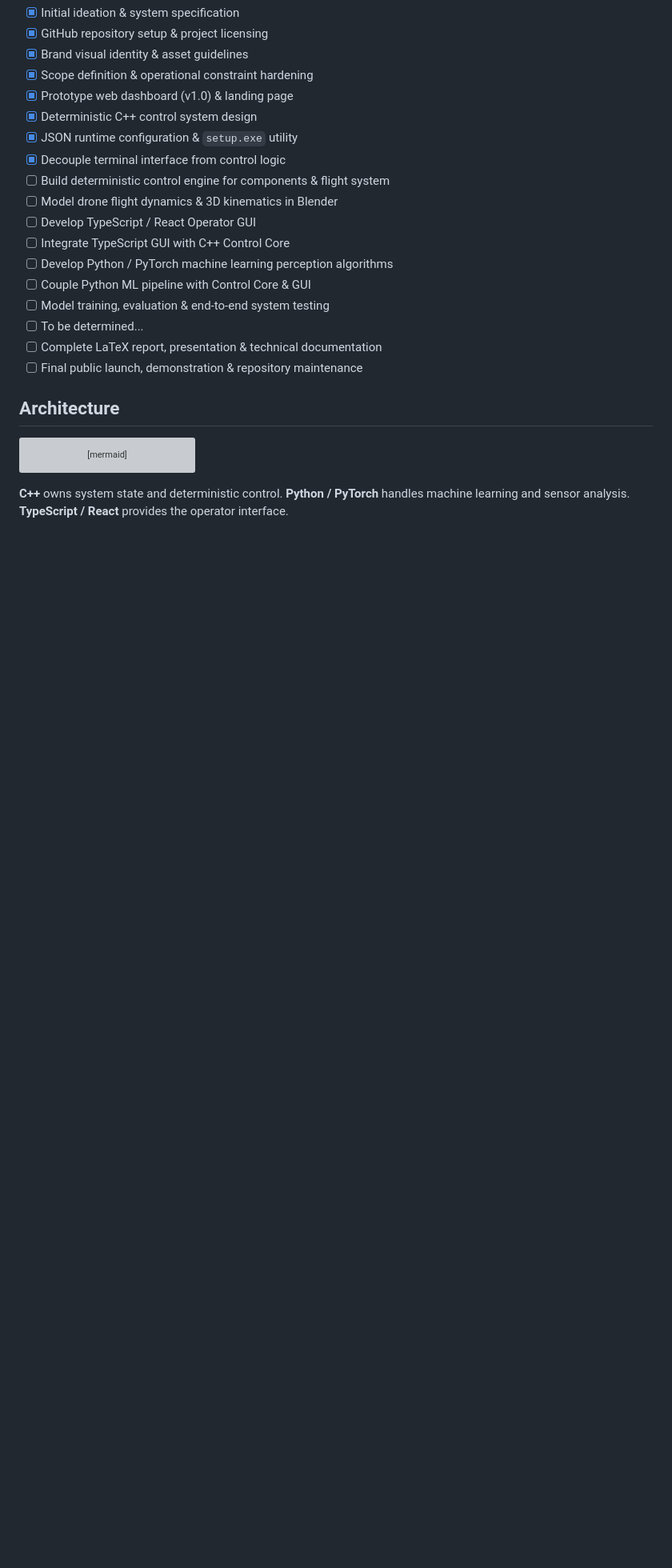
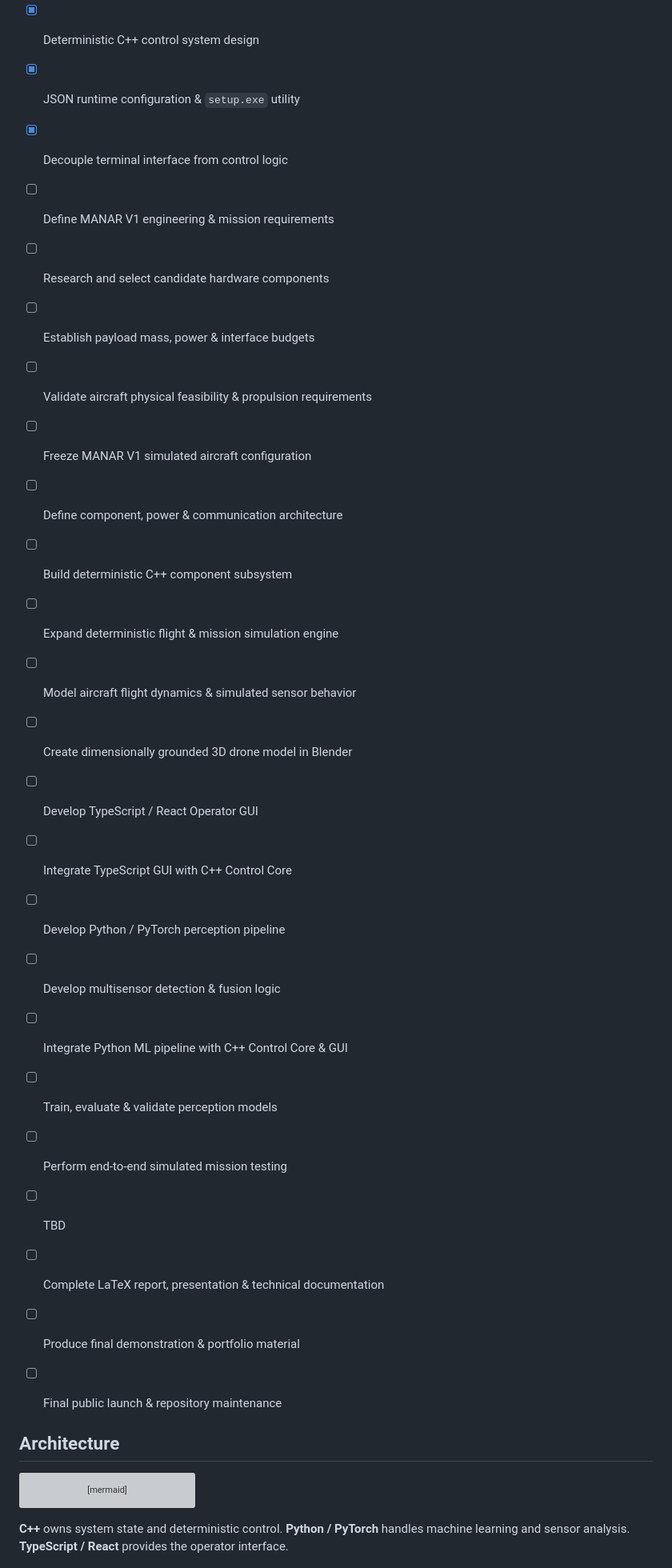
Before and after one commit to IamOumarIbrahim/manar-search-rescue-drone, a Markdown page: README.md, the part around the change. Shown at 80% size. Drawn GitHub-style; blank space fills up the shorter version; grey boxes are pictures that could not be loaded.

Commit message:
changed readme milestones

```diff
--- a/README.md
+++ b/README.md
@@ -60,16 +60,33 @@
 - [x] Deterministic C++ control system design
 - [x] JSON runtime configuration & `setup.exe` utility
 - [x] Decouple terminal interface from control logic
-- [ ] Build deterministic control engine for components & flight system
-- [ ] Model drone flight dynamics & 3D kinematics in Blender
+
+- [ ] Define MANAR V1 engineering & mission requirements
+- [ ] Research and select candidate hardware components
+- [ ] Establish payload mass, power & interface budgets
+- [ ] Validate aircraft physical feasibility & propulsion requirements
+- [ ] Freeze MANAR V1 simulated aircraft configuration
+- [ ] Define component, power & communication architecture
+
+- [ ] Build deterministic C++ component subsystem
+- [ ] Expand deterministic flight & mission simulation engine
+- [ ] Model aircraft flight dynamics & simulated sensor behavior
+- [ ] Create dimensionally grounded 3D drone model in Blender
+
 - [ ] Develop TypeScript / React Operator GUI
 - [ ] Integrate TypeScript GUI with C++ Control Core
-- [ ] Develop Python / PyTorch machine learning perception algorithms
-- [ ] Couple Python ML pipeline with Control Core & GUI
-- [ ] Model training, evaluation & end-to-end system testing
-- [ ] To be determined...
+
+- [ ] Develop Python / PyTorch perception pipeline
+- [ ] Develop multisensor detection & fusion logic
+- [ ] Integrate Python ML pipeline with C++ Control Core & GUI
+- [ ] Train, evaluate & validate perception models
+
+- [ ] Perform end-to-end simulated mission testing
+- [ ] TBD
+
 - [ ] Complete LaTeX report, presentation & technical documentation
-- [ ] Final public launch, demonstration & repository maintenance
+- [ ] Produce final demonstration & portfolio material
+- [ ] Final public launch & repository maintenance
 
 ## Architecture
 
```
